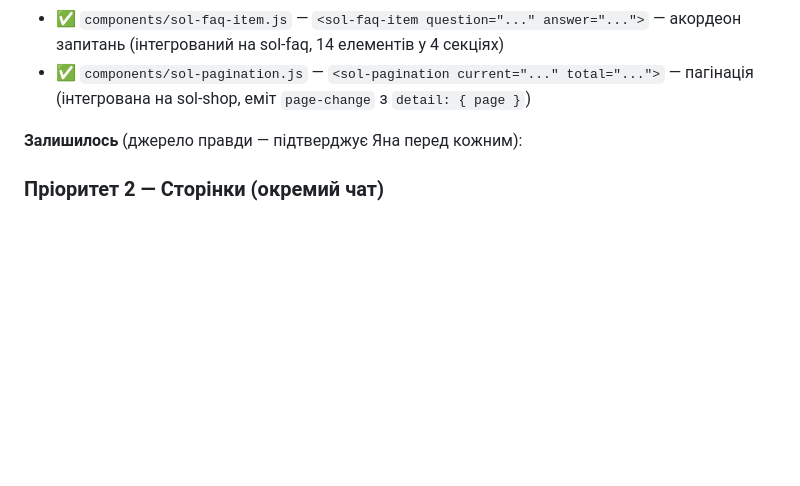
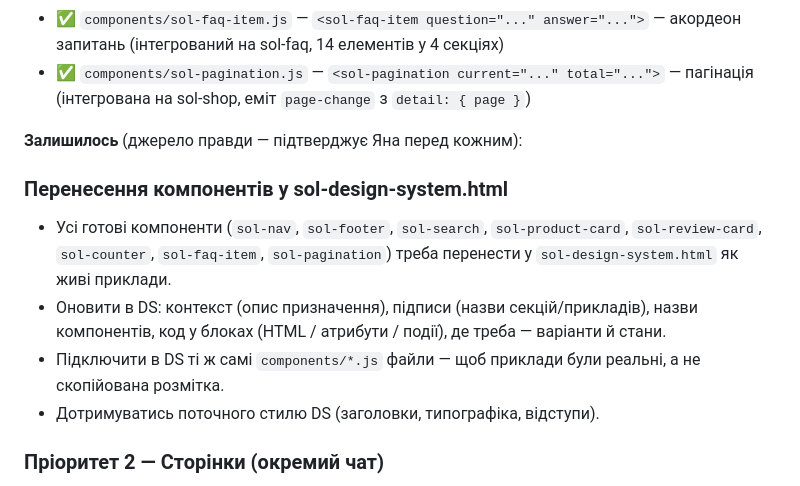
Before and after one commit to yananaaas/sol-tea, a Markdown page: CLAUDE.md, the part around the change. GitHub-like rendering; blank space fills up the shorter version.

Commit message:
docs: add "перенесення компонентів у sol-design-system" to Priority 1
Reminder for the next chat: bring the existing web components into
sol-design-system.html as live examples, refresh their captions,
descriptions, code snippets and variant blocks. The DS file should
reference the same components/*.js so the examples stay in sync.

Co-Authored-By: Claude Opus 4.7 (1M context) <noreply@anthropic.com>

```diff
--- a/CLAUDE.md
+++ b/CLAUDE.md
@@ -790,6 +790,12 @@ sol-admin.html         sol-shop, sol-product, sol-tea
 
 **Залишилось** (джерело правди — підтверджує Яна перед кожним):
 
+### Перенесення компонентів у sol-design-system.html
+- Усі готові компоненти (`sol-nav`, `sol-footer`, `sol-search`, `sol-product-card`, `sol-review-card`, `sol-counter`, `sol-faq-item`, `sol-pagination`) треба перенести у `sol-design-system.html` як живі приклади.
+- Оновити в DS: контекст (опис призначення), підписи (назви секцій/прикладів), назви компонентів, код у блоках (HTML / атрибути / події), де треба — варіанти й стани.
+- Підключити в DS ті ж самі `components/*.js` файли — щоб приклади були реальні, а не скопійована розмітка.
+- Дотримуватись поточного стилю DS (заголовки, типографіка, відступи).
+
 ### Пріоритет 2 — Сторінки (окремий чат)
 - **sol-about.html** — «Про нас»: команда, цінності, процес відбору чаю, джерела. Не дублює Головну. Той самий editorial стиль.
 - **Редизайн Головної** — ревізія і часткова редизайн sol-tea.html: що прибрати, що підсилити.
```
